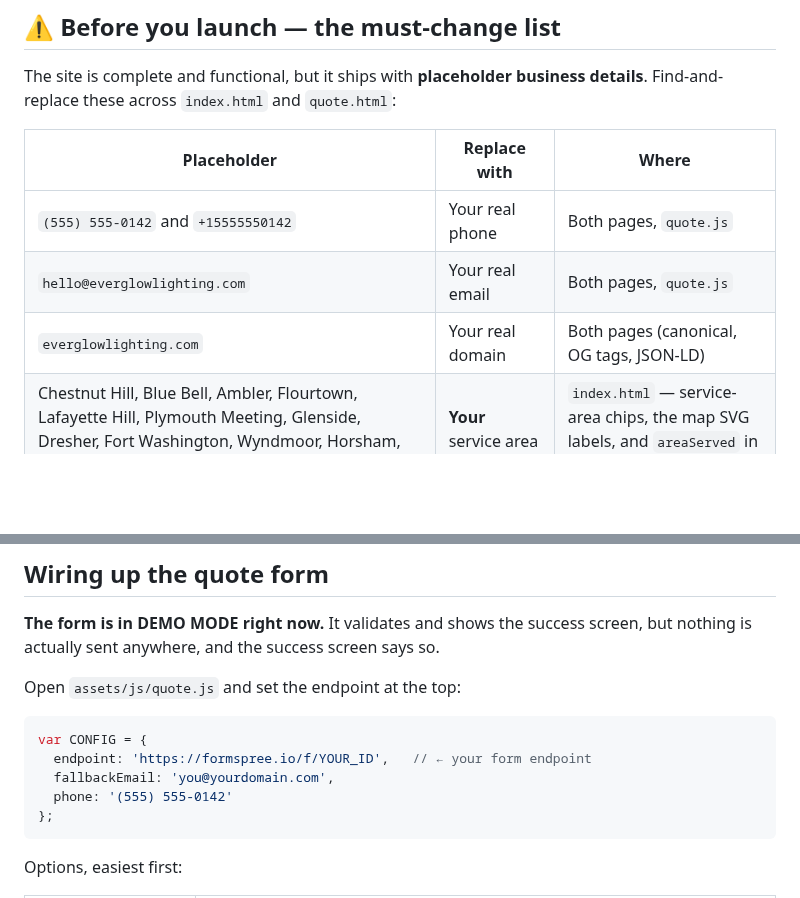
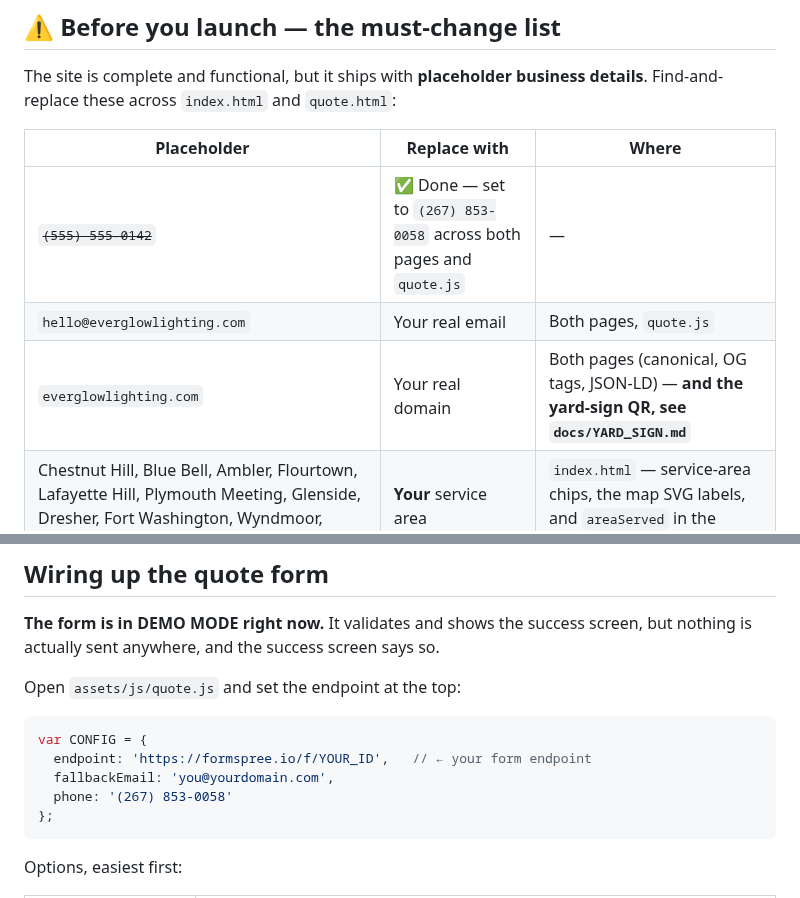
Before and after one commit to kdiegidio41-debug/Service-company, a Markdown page: README.md, 2 parts joined by grey strips. GitHub-like rendering; blank space fills up the shorter version.

````diff
--- a/README.md
+++ b/README.md
@@ -16,9 +16,9 @@ Find-and-replace these across `index.html` and `quote.html`:
 
 | Placeholder | Replace with | Where |
 | --- | --- | --- |
-| `(555) 555-0142` and `+15555550142` | Your real phone | Both pages, `quote.js` |
+| ~~`(555) 555-0142`~~ | ✅ Done — set to `(267) 853-0058` across both pages and `quote.js` | — |
 | `hello@everglowlighting.com` | Your real email | Both pages, `quote.js` |
-| `everglowlighting.com` | Your real domain | Both pages (canonical, OG tags, JSON-LD) |
+| `everglowlighting.com` | Your real domain | Both pages (canonical, OG tags, JSON-LD) — **and the yard-sign QR, see `docs/YARD_SIGN.md`** |
 | Chestnut Hill, Blue Bell, Ambler, Flourtown, Lafayette Hill, Plymouth Meeting, Glenside, Dresher, Fort Washington, Wyndmoor, Horsham, Erdenheim | **Your** service area | `index.html` — service-area chips, the map SVG labels, and `areaServed` in the JSON-LD |
 | The 15-mile service radius | Your real radius, if different | `index.html` — service-area heading and the map label |
 
@@ -89,7 +111,7 @@ Open `assets/js/quote.js` and set the endpoint at the top:
 var CONFIG = {
   endpoint: 'https://formspree.io/f/YOUR_ID',   // ← your form endpoint
   fallbackEmail: 'you@yourdomain.com',
-  phone: '(555) 555-0142'
+  phone: '(267) 853-0058'
 };
 ```
 
````
Also changed, not shown: other parts of README.md (+26 -4 lines), docs/BRAND_GUIDE.md (+1 -1 lines), docs/YARD_SIGN.md (added, +193 -0 lines), assets/print/yard-sign-back.png (added), assets/print/yard-sign-front.png (added), 9 other files.
